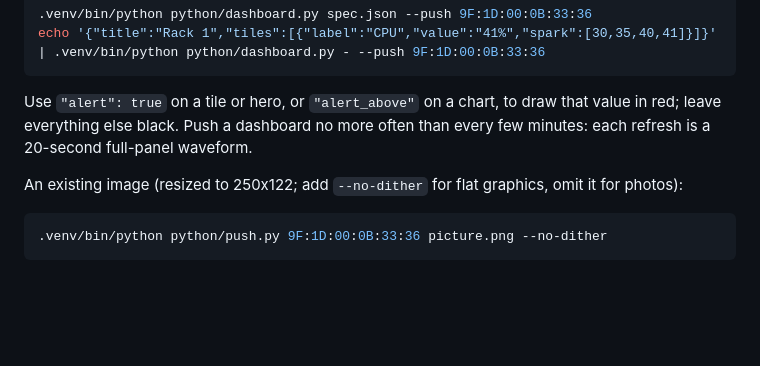
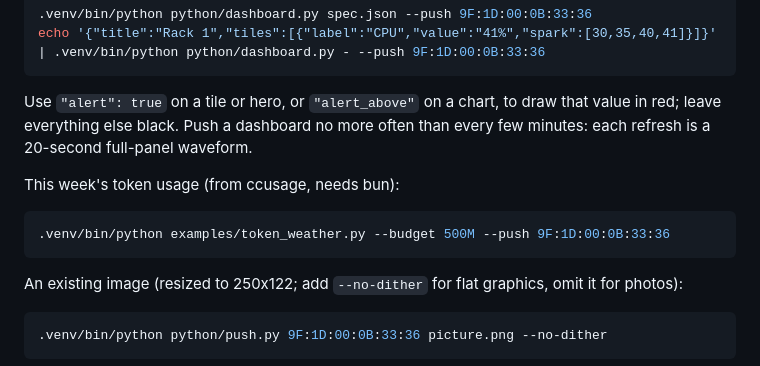
Before and after one commit to mattjoyce/xte-esl, a Markdown page: skills/xte-push/SKILL.md, the part around the change. Rendered like a GitHub page; blank space fills up the shorter version.

````diff
--- a/skills/xte-push/SKILL.md
+++ b/skills/xte-push/SKILL.md
@@ -54,6 +54,12 @@ draw that value in red; leave everything else black. Push a dashboard no
 more often than every few minutes: each refresh is a 20-second full-panel
 waveform.
 
+This week's token usage (from ccusage, needs bun):
+
+```sh
+.venv/bin/python examples/token_weather.py --budget 500M --push 9F:1D:00:0B:33:36
+```
+
 An existing image (resized to 250x122; add `--no-dither` for flat graphics,
 omit it for photos):
 
````
Also changed, not shown: examples/README.md (+1 -0 lines), docs/images/dashboard-solar.png, 6 other files.
